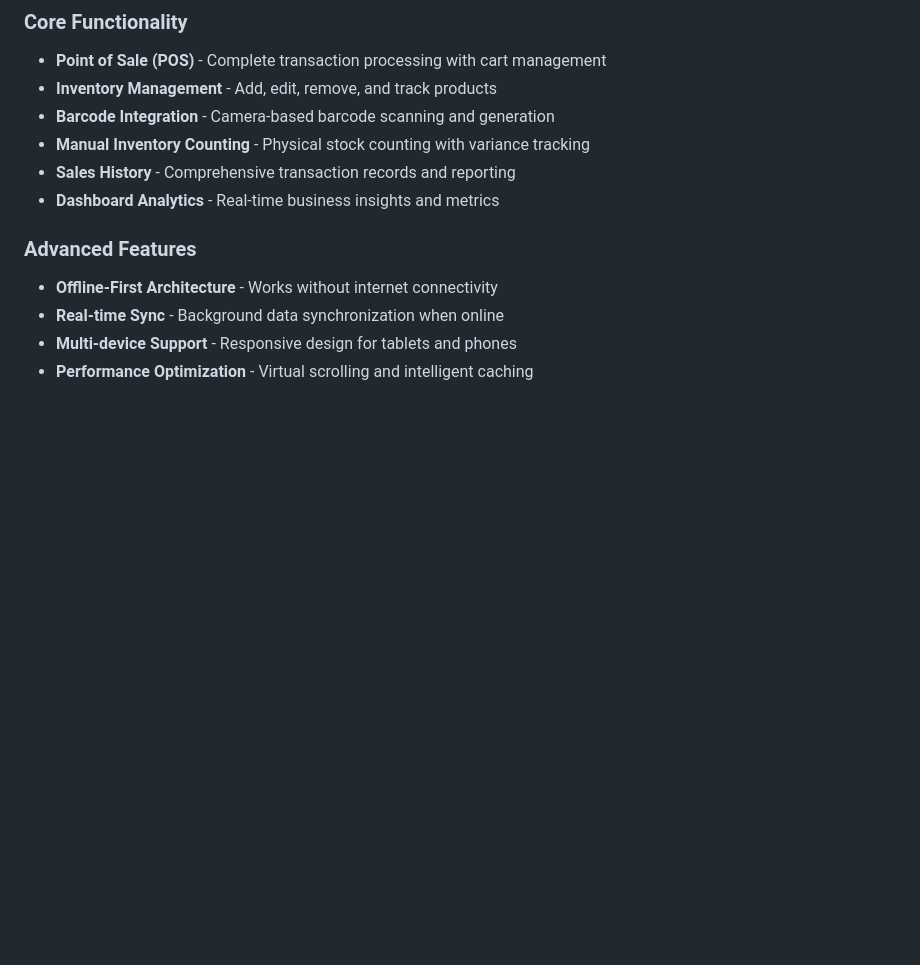
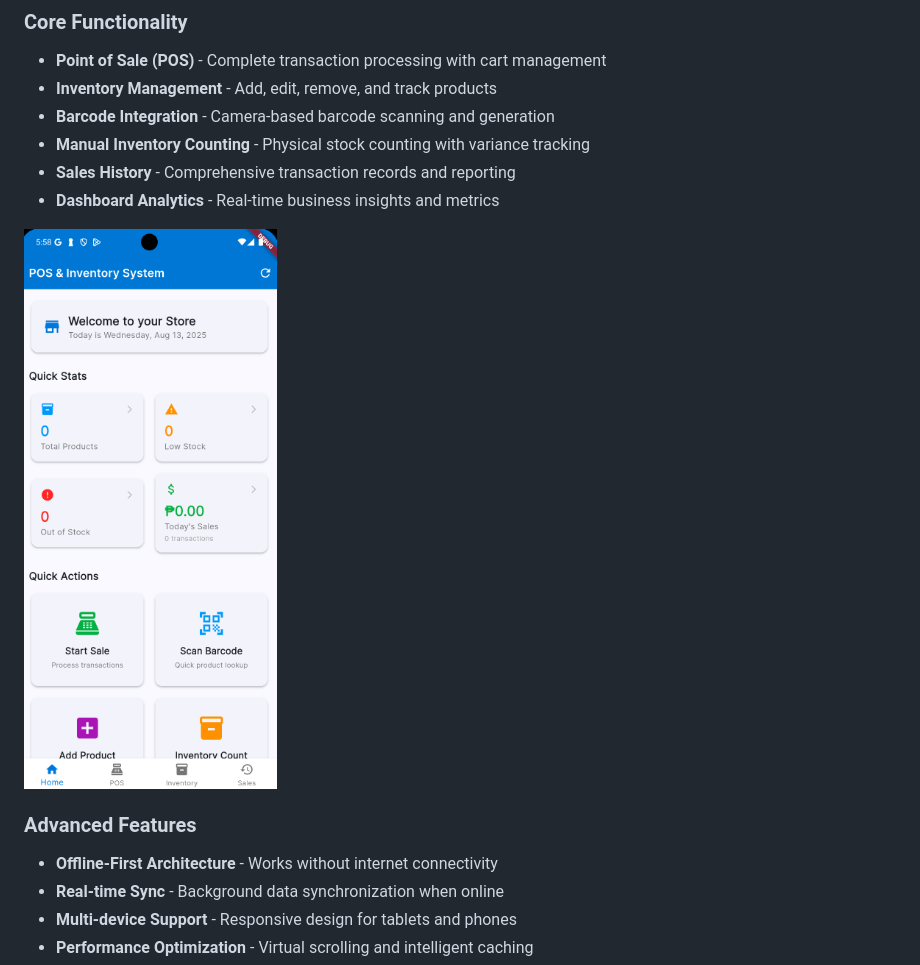
Before and after one commit to Acteus/Store-Manager, a Markdown page: README.md, the part around the change printed below. GitHub-like rendering; pictures changed too: images/Dashboard.png (added); blank space fills up the shorter version.

Commit message:
Update README.md to include installation instructions and enhance feature descriptions. Add dashboard image for better visualization.

```diff
--- a/README.md
+++ b/README.md
@@ -16,6 +16,8 @@ A comprehensive **Point of Sale (POS) and Inventory Management System** built wi
 - **Manual Inventory Counting** - Physical stock counting with variance tracking
 - **Sales History** - Comprehensive transaction records and reporting
 - **Dashboard Analytics** - Real-time business insights and metrics
+
+![Alt text](images/Dashboard.png)
 
 ### **Advanced Features**
 - **Offline-First Architecture** - Works without internet connectivity
```
Also changed, not shown: other parts of README.md (+2 -2 lines).
